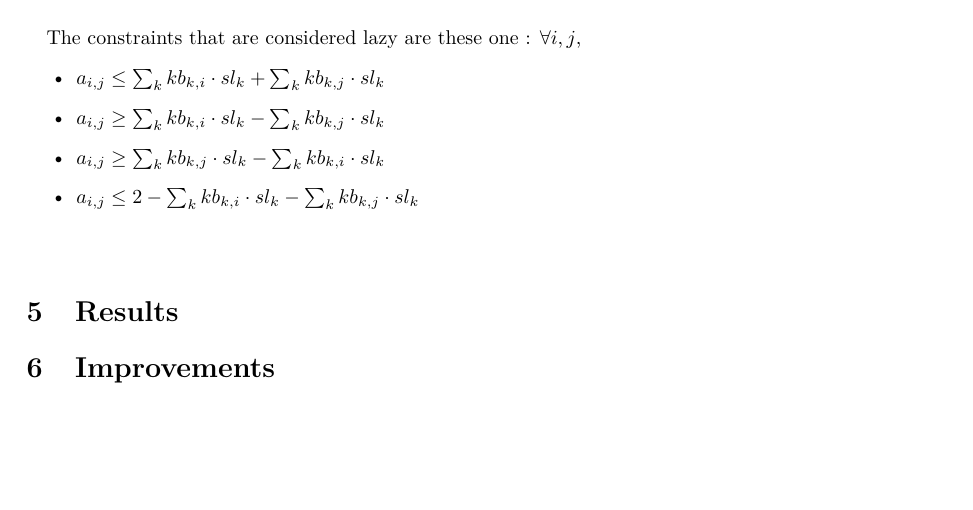
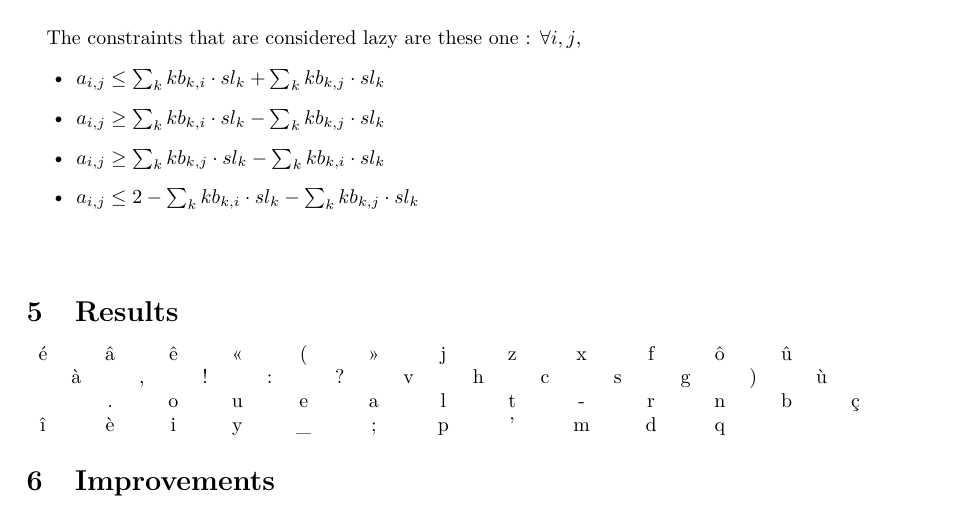
Before and after one commit to FServais/DO-Project, a LaTeX document (Rapport/rapport.tex): part of page 3 of 3, cut so that both start at the same text, the shorter picture padded with empty space. Compiled offline with pdfLaTeX.

Commit message:
Continue report

```diff
--- a/Rapport/rapport.tex
+++ b/Rapport/rapport.tex
@@ -175,7 +175,12 @@ The constraints that are considered lazy are these one : $\forall i,j$,
 
 
 \section{Results}
-
+\begin{tabular}{cccccccccccccccccccccccccccccccccccccccccccccc}
+é & & â & & ê & & « & & ( & & » & & j & & z & & x & & f & & ô & & û & \\
+ & à & & , & & ! & & : & & ? & & v & & h & & c & & s & & g & & ) & & ù\\
+  & & . & & o & & u & & e & & a & & l & & t & & - & & r & & n & & b & & ç\\
+î & & è & & i & & y & & \_ & & ; & & p & & ' & & m & & d & & q & & & \\
+\end{tabular}
 
 \section{Improvements}
 
```
Also changed, not shown: Rapport/images/Francais.png (added), Rapport/rapport.pdf.
